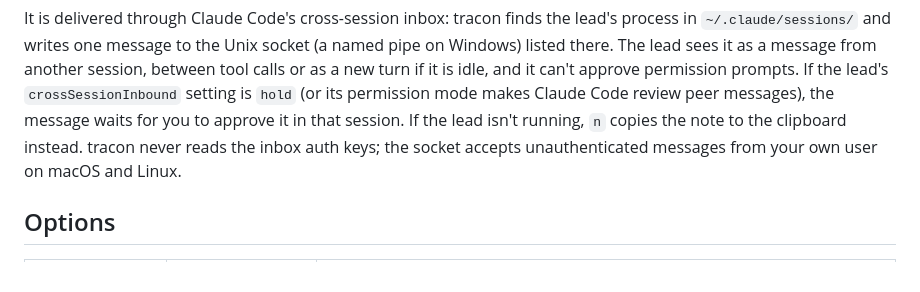
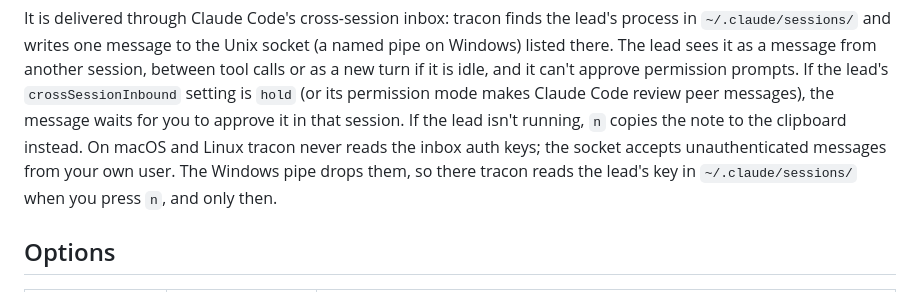
Before and after one commit to phalladar/tracon, a Markdown page: README.md, the part around the change. Rendered like a GitHub page.

```diff
--- a/README.md
+++ b/README.md
@@ -306,8 +306,9 @@ as a message from another session, between tool calls or as a new turn if it is
 can't approve permission prompts. If the lead's `crossSessionInbound` setting is `hold` (or
 its permission mode makes Claude Code review peer messages), the message waits for you to
 approve it in that session. If the lead isn't running, `n` copies the note to the
-clipboard instead. tracon never reads the inbox auth keys; the socket accepts unauthenticated
-messages from your own user on macOS and Linux.
+clipboard instead. On macOS and Linux tracon never reads the inbox auth keys; the socket accepts
+unauthenticated messages from your own user. The Windows pipe drops them, so there tracon reads
+the lead's key in `~/.claude/sessions/` when you press `n`, and only then.
 
 ## Options
 
```
Also changed, not shown: CLAUDE.md (+9 -1 lines).
